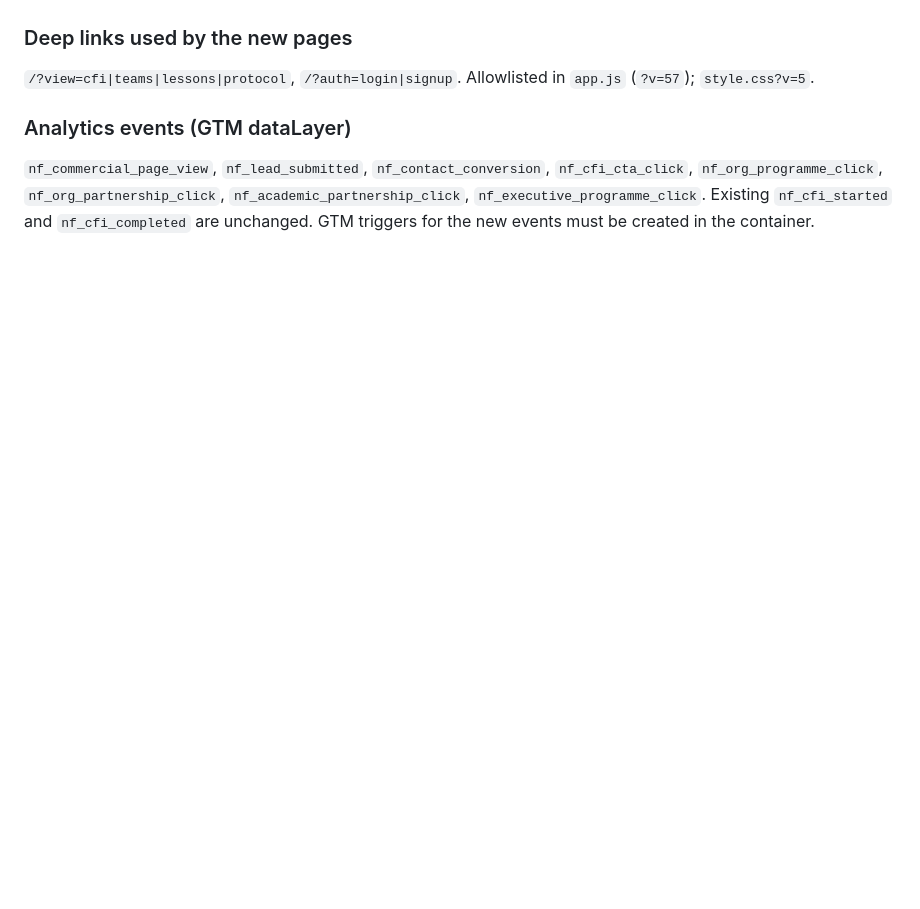
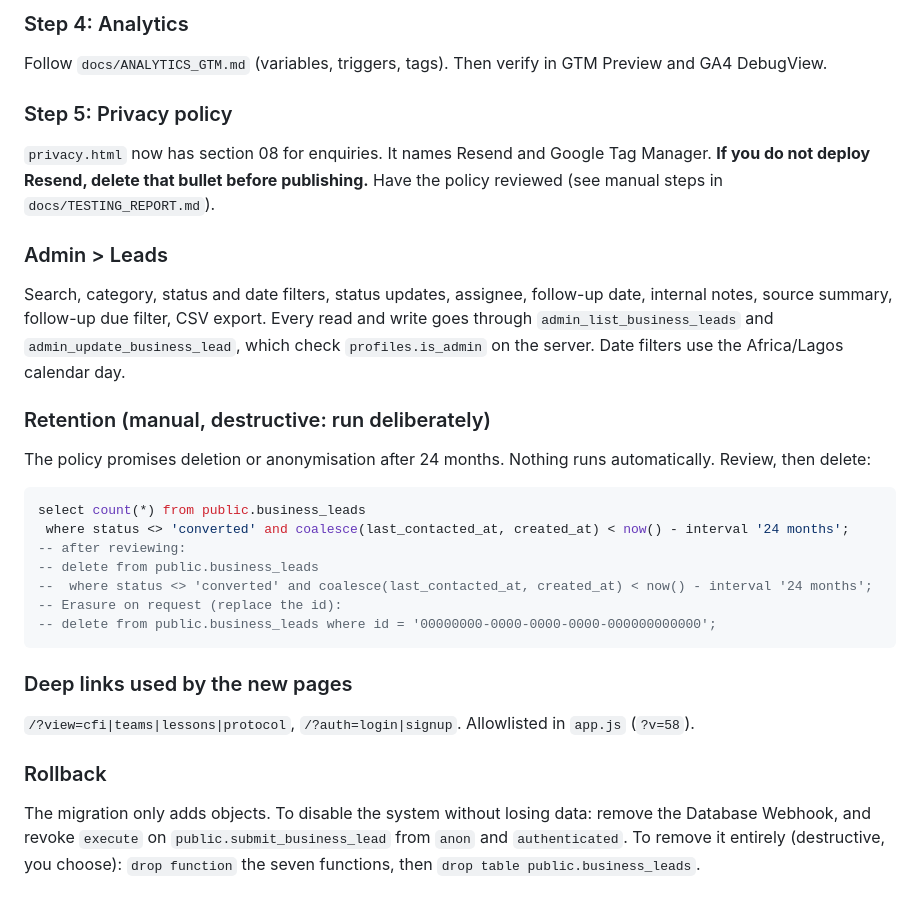
Before and after one commit to Life322-c/NeuralFusion.app2, a Markdown page: DEPLOYMENT.md, the part around one of its changes. GitHub-like rendering; blank space fills up the shorter version.

````diff
--- a/DEPLOYMENT.md
+++ b/DEPLOYMENT.md
@@ -118,6 +149,26 @@ Honeypot, minimum time on page, 3 submissions per email per hour, identical-mess
+### Step 4: Analytics
+Follow `docs/ANALYTICS_GTM.md` (variables, triggers, tags). Then verify in GTM Preview and GA4 DebugView.
+
+### Step 5: Privacy policy
+`privacy.html` now has section 08 for enquiries. It names Resend and Google Tag Manager. **If you do not deploy Resend, delete that bullet before publishing.** Have the policy reviewed (see manual steps in `docs/TESTING_REPORT.md`).
+
+### Admin > Leads
+Search, category, status and date filters, status updates, assignee, follow-up date, internal notes, source summary, follow-up due filter, CSV export. Every read and write goes through `admin_list_business_leads` and `admin_update_business_lead`, which check `profiles.is_admin` on the server. Date filters use the Africa/Lagos calendar day.
+
+### Retention (manual, destructive: run deliberately)
+The policy promises deletion or anonymisation after 24 months. Nothing runs automatically. Review, then delete:
+```sql
+select count(*) from public.business_leads
+ where status <> 'converted' and coalesce(last_contacted_at, created_at) < now() - interval '24 months';
+-- after reviewing:
+-- delete from public.business_leads
+--  where status <> 'converted' and coalesce(last_contacted_at, created_at) < now() - interval '24 months';
+-- Erasure on request (replace the id):
+-- delete from public.business_leads where id = '00000000-0000-0000-0000-000000000000';
+```
 
 ### Deep links used by the new pages
-`/?view=cfi|teams|lessons|protocol`, `/?auth=login|signup`. Allowlisted in `app.js` (`?v=57`); `style.css?v=5`.
+`/?view=cfi|teams|lessons|protocol`, `/?auth=login|signup`. Allowlisted in `app.js` (`?v=58`).
 
-### Analytics events (GTM dataLayer)
-`nf_commercial_page_view`, `nf_lead_submitted`, `nf_contact_conversion`, `nf_cfi_cta_click`, `nf_org_programme_click`, `nf_org_partnership_click`, `nf_academic_partnership_click`, `nf_executive_programme_click`. Existing `nf_cfi_started` and `nf_cfi_completed` are unchanged. GTM triggers for the new events must be created in the container.
+### Rollback
+The migration only adds objects. To disable the system without losing data: remove the Database Webhook, and revoke `execute` on `public.submit_business_lead` from `anon` and `authenticated`. To remove it entirely (destructive, you choose): `drop function` the seven functions, then `drop table public.business_leads`.
````
Also changed, not shown: other parts of DEPLOYMENT.md (+44 -13 lines).
